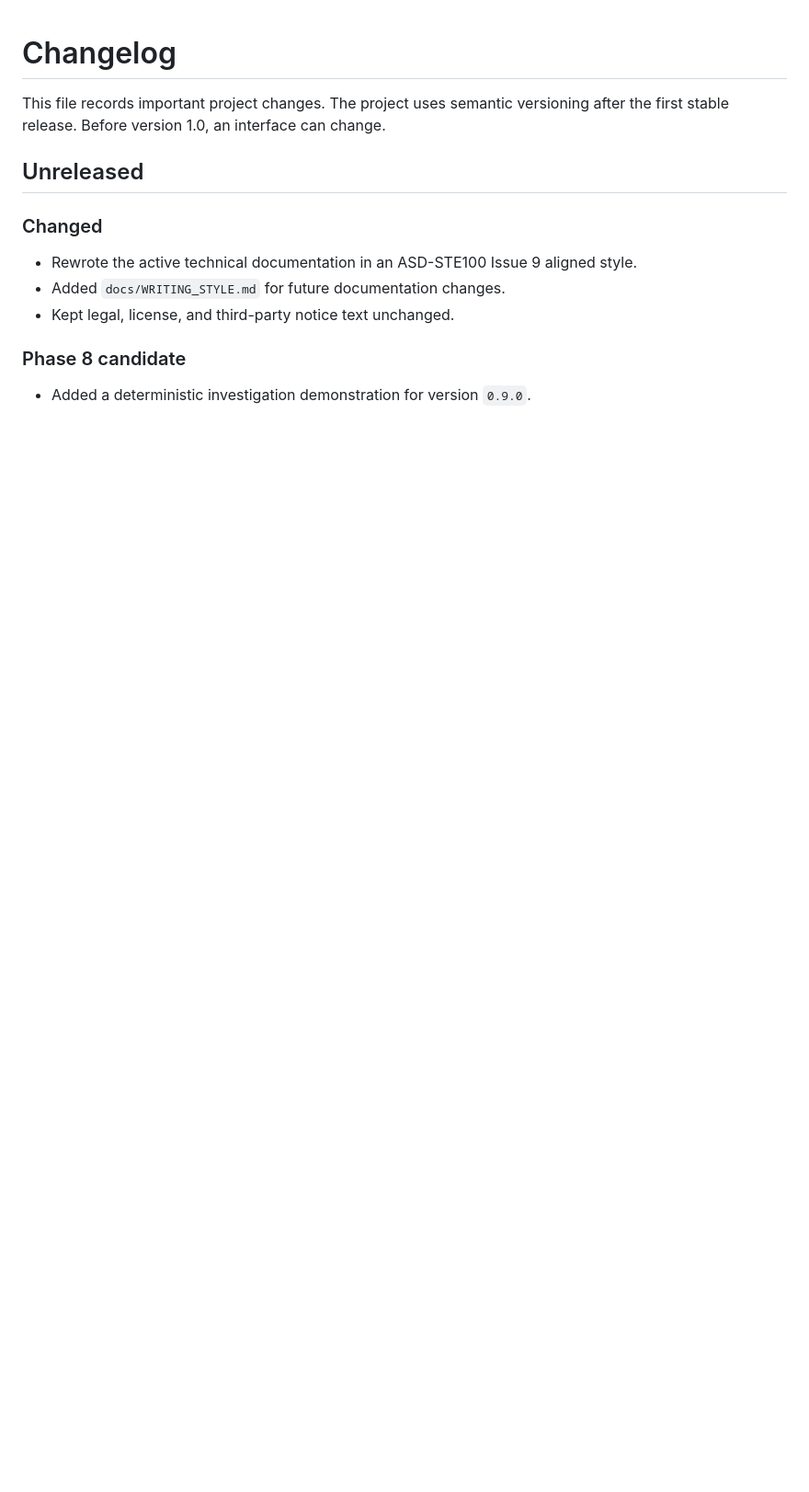
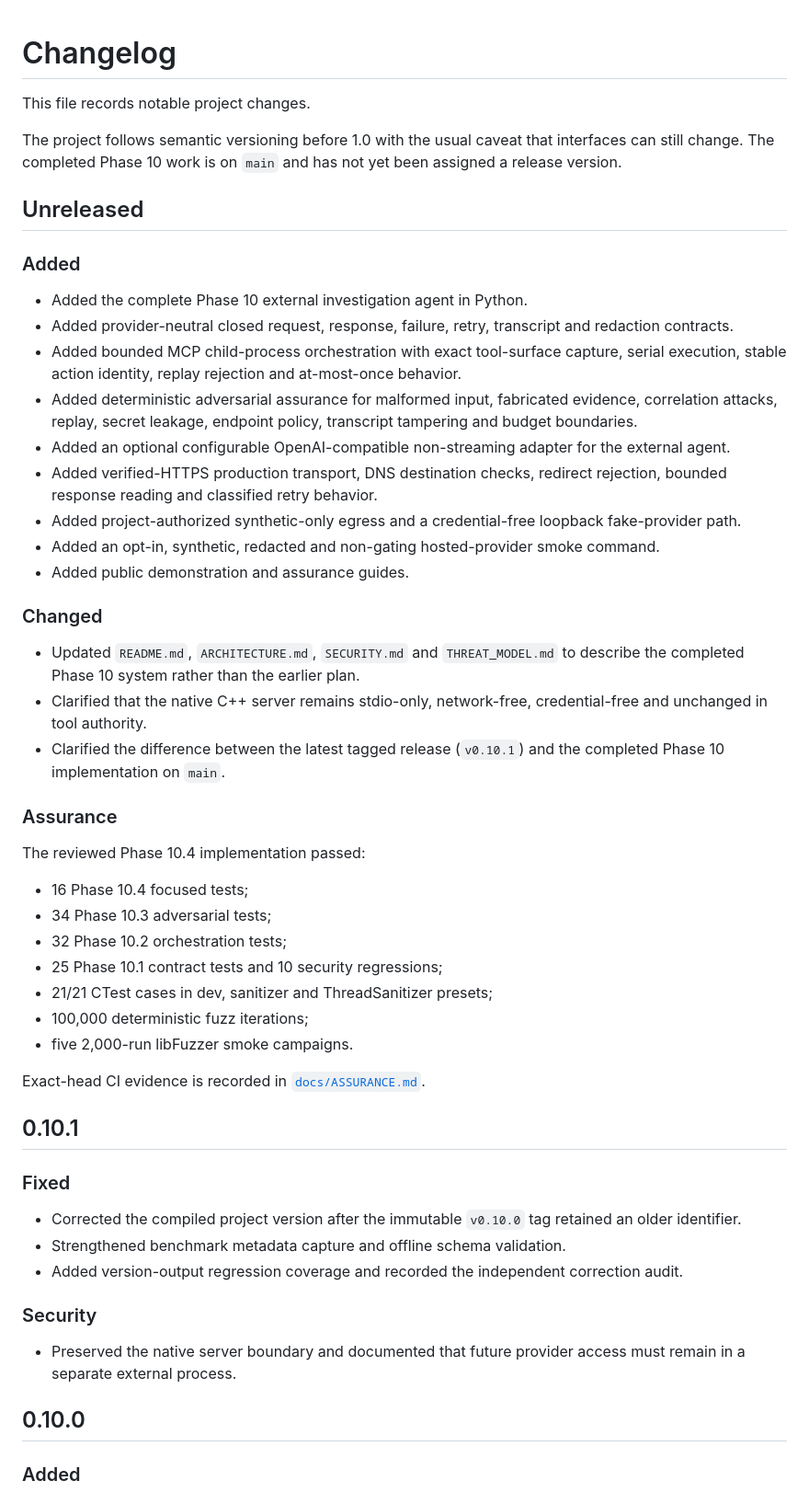
Before and after one commit to kabbersokhi-boop/native-mcp-sandbox, a Markdown page: CHANGELOG.md, the part around one of its changes. Shown at 92% size. GitHub-like rendering; blank space fills up the shorter version.

```diff
--- a/CHANGELOG.md
+++ b/CHANGELOG.md
@@ -1,17 +1,56 @@
 # Changelog
 
-This file records important project changes.
-The project uses semantic versioning after the first stable release.
-Before version 1.0, an interface can change.
+This file records notable project changes.
+
+The project follows semantic versioning before 1.0 with the usual caveat that interfaces can still change. The completed Phase 10 work is on `main` and has not yet been assigned a release version.
 
 ## Unreleased
 
+### Added
+
+- Added the complete Phase 10 external investigation agent in Python.
+- Added provider-neutral closed request, response, failure, retry, transcript and redaction contracts.
+- Added bounded MCP child-process orchestration with exact tool-surface capture, serial execution, stable action identity, replay rejection and at-most-once behavior.
+- Added deterministic adversarial assurance for malformed input, fabricated evidence, correlation attacks, replay, secret leakage, endpoint policy, transcript tampering and budget boundaries.
+- Added an optional configurable OpenAI-compatible non-streaming adapter for the external agent.
+- Added verified-HTTPS production transport, DNS destination checks, redirect rejection, bounded response reading and classified retry behavior.
+- Added project-authorized synthetic-only egress and a credential-free loopback fake-provider path.
+- Added an opt-in, synthetic, redacted and non-gating hosted-provider smoke command.
+- Added public demonstration and assurance guides.
+
 ### Changed
 
-- Rewrote the active technical documentation in an ASD-STE100 Issue 9 aligned style.
-- Added `docs/WRITING_STYLE.md` for future documentation changes.
-- Kept legal, license, and third-party notice text unchanged.
+- Updated `README.md`, `ARCHITECTURE.md`, `SECURITY.md` and `THREAT_MODEL.md` to describe the completed Phase 10 system rather than the earlier plan.
+- Clarified that the native C++ server remains stdio-only, network-free, credential-free and unchanged in tool authority.
+- Clarified the difference between the latest tagged release (`v0.10.1`) and the completed Phase 10 implementation on `main`.
 
-### Phase 8 candidate
+### Assurance
 
-- Added a deterministic investigation demonstration for version `0.9.0`.
+The reviewed Phase 10.4 implementation passed:
+
+- 16 Phase 10.4 focused tests;
+- 34 Phase 10.3 adversarial tests;
+- 32 Phase 10.2 orchestration tests;
+- 25 Phase 10.1 contract tests and 10 security regressions;
+- 21/21 CTest cases in dev, sanitizer and ThreadSanitizer presets;
+- 100,000 deterministic fuzz iterations;
+- five 2,000-run libFuzzer smoke campaigns.
+
+Exact-head CI evidence is recorded in [`docs/ASSURANCE.md`](docs/ASSURANCE.md).
+
+## 0.10.1
+
+### Fixed
+
+- Corrected the compiled project version after the immutable `v0.10.0` tag retained an older identifier.
+- Strengthened benchmark metadata capture and offline schema validation.
+- Added version-output regression coverage and recorded the independent correction audit.
+
+### Security
+
+- Preserved the native server boundary and documented that future provider access must remain in a separate external process.
+
+## 0.10.0
+
+### Added
+
```
Also changed, not shown: other parts of CHANGELOG.md (+41 -107 lines).
